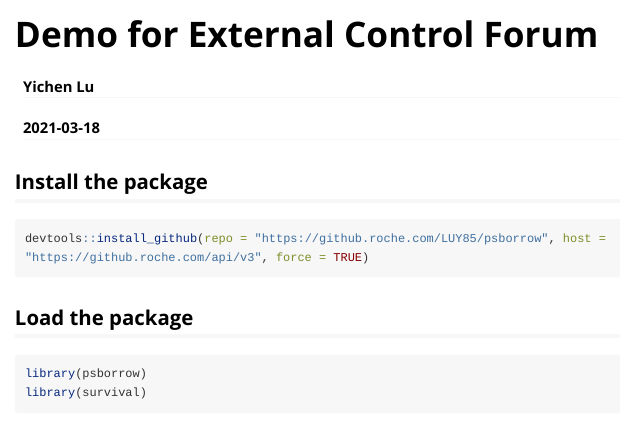
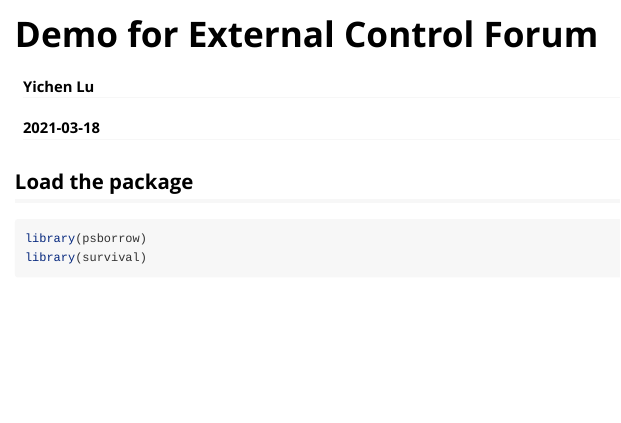
Before and after one commit to Genentech/psborrow, an R Markdown document (vignettes/demo.Rmd): the page in a window 1100 px wide, from its top. Rendered offline with R 4.5, knitr and Pandoc, with nearby package versions; some code elsewhere in the file could not run offline; long lines of code are wrapped.

````diff
--- a/vignettes/demo.Rmd
+++ b/vignettes/demo.Rmd
@@ -16,11 +16,6 @@
 knitr::opts_chunk$set(collapse = TRUE, comment = "#>", warning = FALSE, message = FALSE, echo = TRUE, cache=FALSE, fig.height = 6, fig.width=8)
 ```
 
-## Install the package
-
-```{r, results = 'hide'}
-devtools::install_github(repo = "https://github.roche.com/LUY85/psborrow", host = "https://github.roche.com/api/v3", force = TRUE)
-```
 
 ## Load the package
 
````
Also changed, not shown: R/utils.R (+2 -1 lines), README.md, 3 other files.
